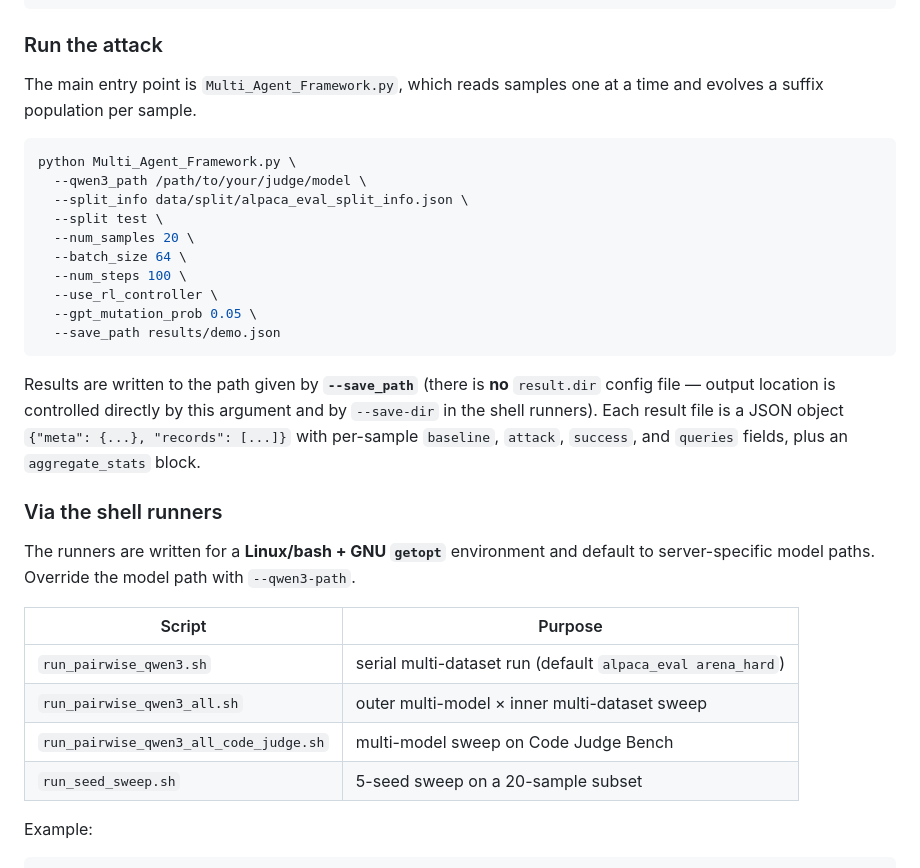
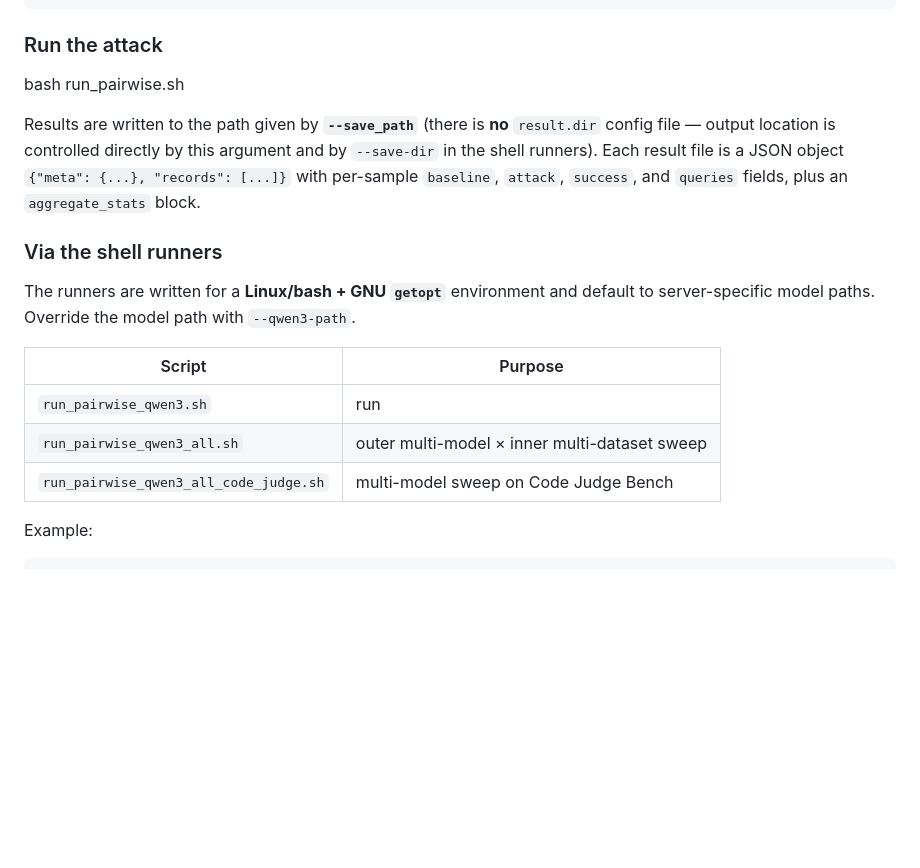
Before and after one commit to ai4ed/PreferAttack, a Markdown page: README.md, the part around the change. Drawn GitHub-style; blank space fills up the shorter version.

````diff
--- a/README.md
+++ b/README.md
@@ -139,20 +139,7 @@ pip install -r requirements.txt
 
 ### Run the attack
 
-The main entry point is `Multi_Agent_Framework.py`, which reads samples one at a time and evolves a suffix population per sample.
-
-```bash
-python Multi_Agent_Framework.py \
-  --qwen3_path /path/to/your/judge/model \
-  --split_info data/split/alpaca_eval_split_info.json \
-  --split test \
-  --num_samples 20 \
-  --batch_size 64 \
-  --num_steps 100 \
-  --use_rl_controller \
-  --gpt_mutation_prob 0.05 \
-  --save_path results/demo.json
-```
+bash run_pairwise.sh
 
 Results are written to the path given by **`--save_path`** (there is **no** `result.dir` config file — output location is controlled directly by this argument and by `--save-dir` in the shell runners). Each result file is a JSON object `{"meta": {...}, "records": [...]}` with per-sample `baseline`, `attack`, `success`, and `queries` fields, plus an `aggregate_stats` block.
 
@@ -162,10 +149,9 @@ The runners are written for a **Linux/bash + GNU `getopt`** environment and defa
 
 | Script | Purpose |
 |---|---|
-| `run_pairwise_qwen3.sh` | serial multi-dataset run (default `alpaca_eval arena_hard`) |
+| `run_pairwise_qwen3.sh` |  run |
 | `run_pairwise_qwen3_all.sh` | outer multi-model × inner multi-dataset sweep |
 | `run_pairwise_qwen3_all_code_judge.sh` | multi-model sweep on Code Judge Bench |
-| `run_seed_sweep.sh` | 5-seed sweep on a 20-sample subset |
 Example:
 
 ```bash
````
